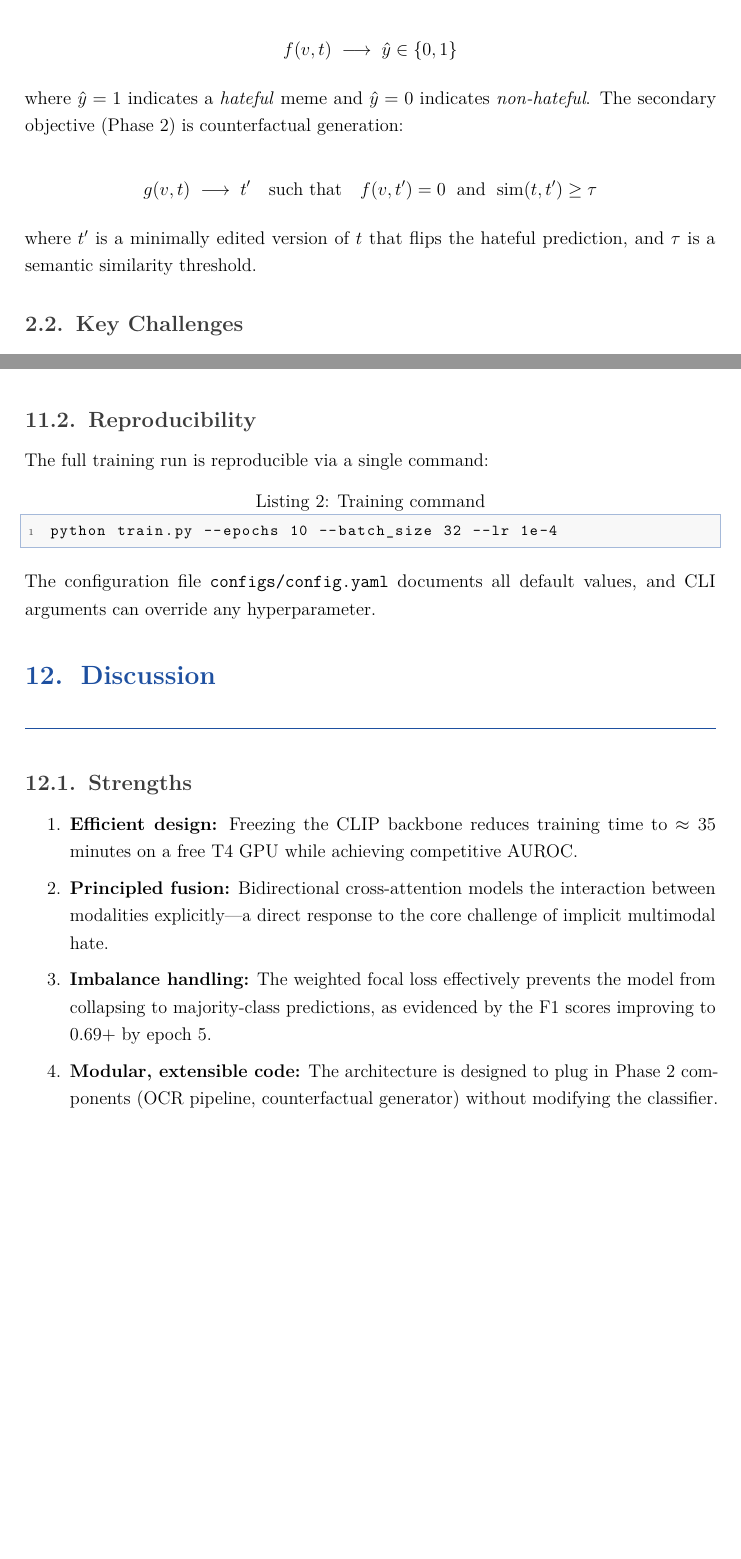
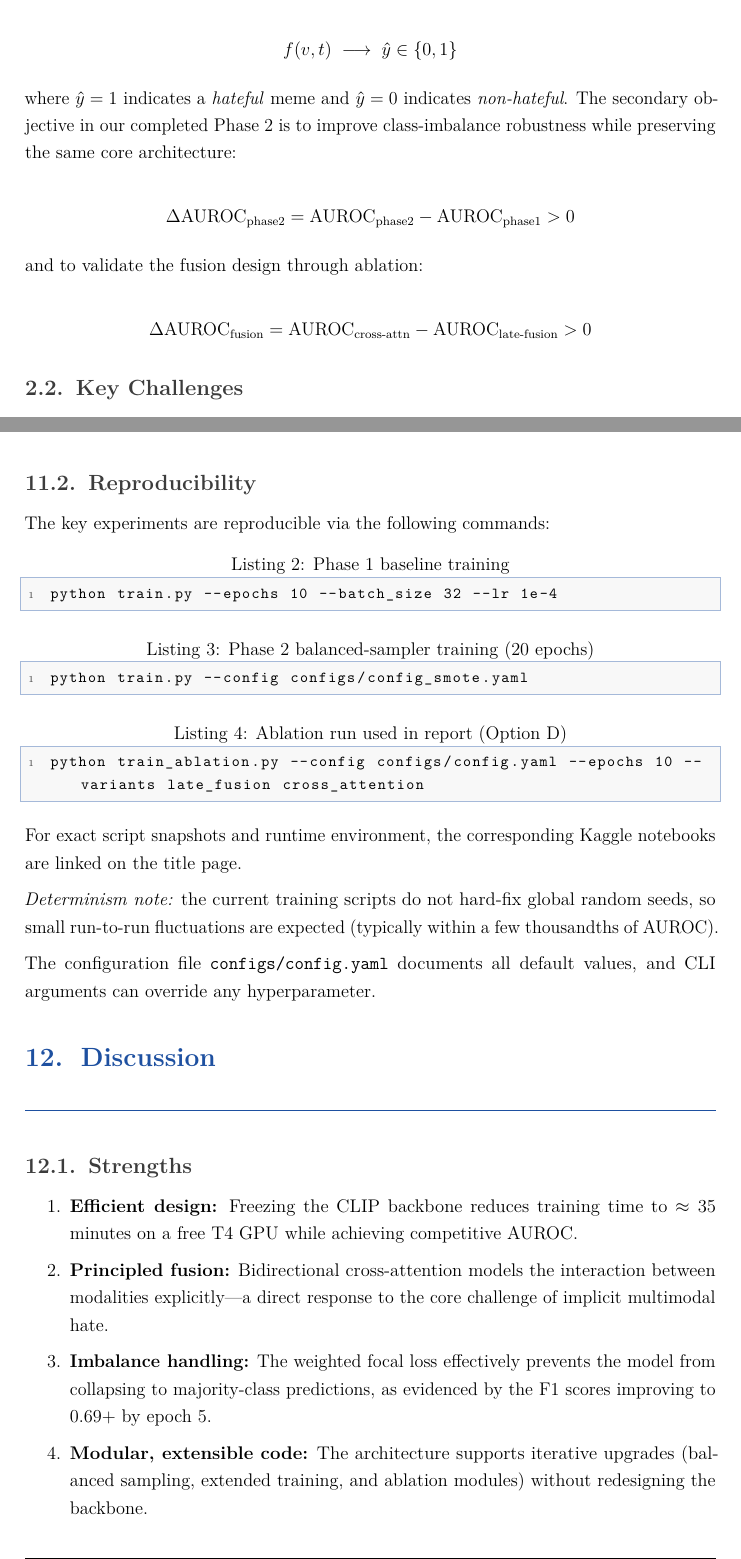
Before and after one commit to MuditGupta2502/Meta-Hateful-Meme-Detection, a LaTeX document (report/phase1_report.tex): two parts of pages 6 and 22 of 25 before the commit and two parts of pages 6 and 23 of 27 after it, joined at a grey line, cut so that both start at the same text, the shorter picture padded with empty space. Compiled offline with pdfLaTeX.

Commit message:
report: align Phase 2 narrative, add protocol caveats, fix TikZ positioning

```diff
--- a/report/phase1_report.tex
+++ b/report/phase1_report.tex
@@ -21,6 +21,7 @@
 \usepackage{tcolorbox}
 \usepackage{pgfplots}
 \usepackage{tikz}
+\usetikzlibrary{positioning}
 \usepackage{array}
 \usepackage{colortbl}
 \usepackage{soul}
@@ -235,13 +236,17 @@ Given a meme $m = (v, t)$ where $v \in \mathbb{R}^{H \times W \times 3}$ is the
 f(v, t) \;\longrightarrow\; \hat{y} \in \{0, 1\}
 \]
 
-where $\hat{y} = 1$ indicates a \textit{hateful} meme and $\hat{y} = 0$ indicates \textit{non-hateful}. The secondary objective (Phase 2) is counterfactual generation:
+where $\hat{y} = 1$ indicates a \textit{hateful} meme and $\hat{y} = 0$ indicates \textit{non-hateful}. The secondary objective in our completed Phase 2 is to improve class-imbalance robustness while preserving the same core architecture:
 
 \[
-g(v, t) \;\longrightarrow\; t' \quad \text{such that} \quad f(v, t') = 0 \;\text{ and }\; \mathrm{sim}(t, t') \geq \tau
+\Delta\text{AUROC}_{\text{phase2}} = \text{AUROC}_{\text{phase2}} - \text{AUROC}_{\text{phase1}} > 0
 \]
 
-where $t'$ is a minimally edited version of $t$ that flips the hateful prediction, and $\tau$ is a semantic similarity threshold.
+and to validate the fusion design through ablation:
+
+\[
+\Delta\text{AUROC}_{\text{fusion}} = \text{AUROC}_{\text{cross-attn}} - \text{AUROC}_{\text{late-fusion}} > 0
+\]
 
 \subsection{Key Challenges}
 
@@ -1013,11 +1025,23 @@ hateful-meme-project/
 
 \subsection{Reproducibility}
 
-The full training run is reproducible via a single command:
+The key experiments are reproducible via the following commands:
 
-\begin{lstlisting}[language=bash, caption={Training command}]
+\begin{lstlisting}[language=bash, caption={Phase 1 baseline training}]
 python train.py --epochs 10 --batch_size 32 --lr 1e-4
 \end{lstlisting}
+
+\begin{lstlisting}[language=bash, caption={Phase 2 balanced-sampler training (20 epochs)}]
+python train.py --config configs/config_smote.yaml
+\end{lstlisting}
+
+\begin{lstlisting}[language=bash, caption={Ablation run used in report (Option D)}]
+python train_ablation.py --config configs/config.yaml --epochs 10 --variants late_fusion cross_attention
+\end{lstlisting}
+
+For exact script snapshots and runtime environment, the corresponding Kaggle notebooks are linked on the title page.
+
+\textit{Determinism note:} the current training scripts do not hard-fix global random seeds, so small run-to-run fluctuations are expected (typically within a few thousandths of AUROC).
 
 The configuration file \texttt{configs/config.yaml} documents all default values, and CLI arguments can override any hyperparameter.
 
@@ -1031,7 +1055,7 @@ The configuration file \texttt{configs/config.yaml} documents all default values
   \item \textbf{Efficient design:} Freezing the CLIP backbone reduces training time to $\approx 35$ minutes on a free T4 GPU while achieving competitive AUROC.
   \item \textbf{Principled fusion:} Bidirectional cross-attention models the interaction between modalities explicitly---a direct response to the core challenge of implicit multimodal hate.
   \item \textbf{Imbalance handling:} The weighted focal loss effectively prevents the model from collapsing to majority-class predictions, as evidenced by the F1 scores improving to $0.69+$ by epoch 5.
-  \item \textbf{Modular, extensible code:} The architecture is designed to plug in Phase 2 components (OCR pipeline, counterfactual generator) without modifying the classifier.
+  \item \textbf{Modular, extensible code:} The architecture supports iterative upgrades (balanced sampling, extended training, and ablation modules) without redesigning the backbone.
 \end{enumerate}
 
 \subsection{Limitations and Observations}
```
Also changed, not shown: report/phase1_report.pdf, report/phase1_report.tex (27 more changed lines).
